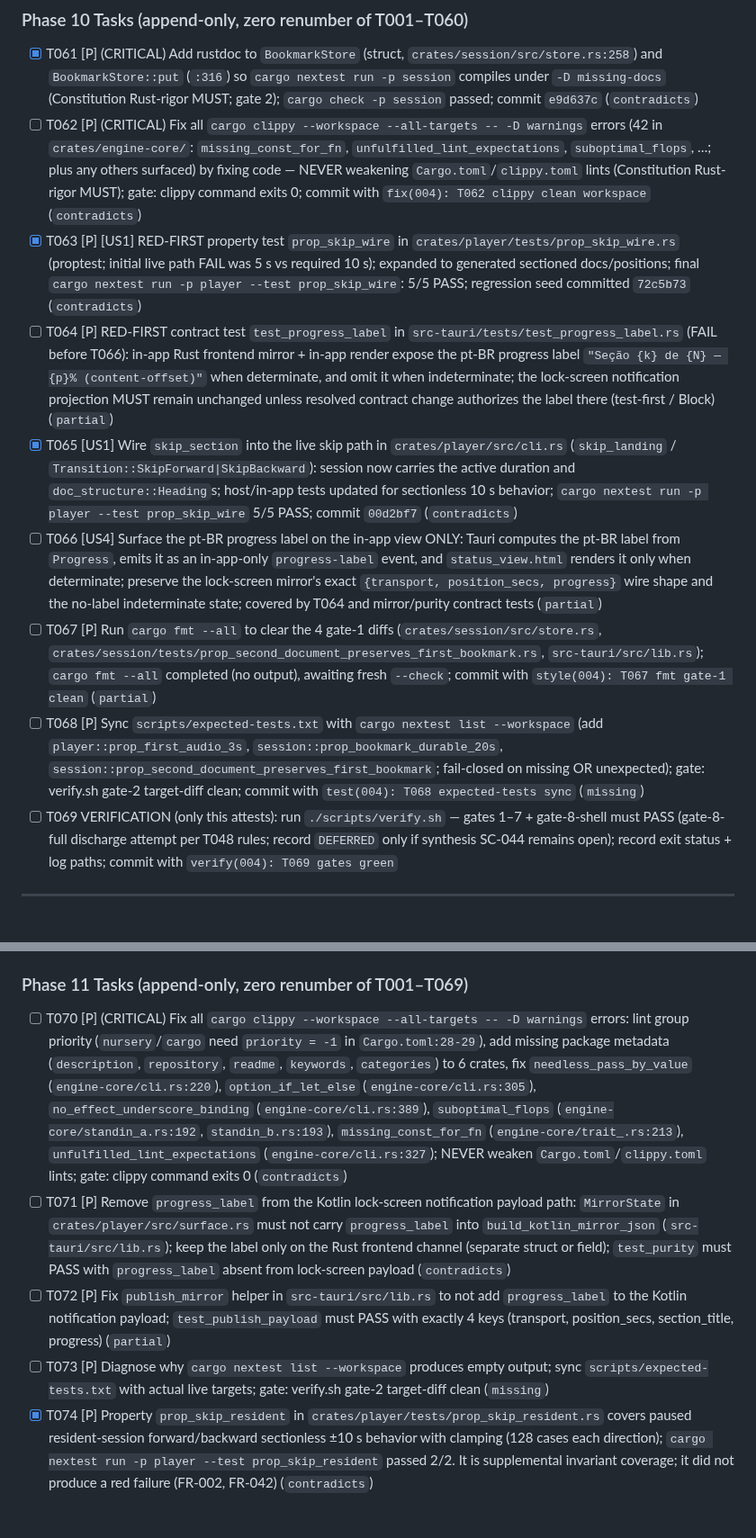
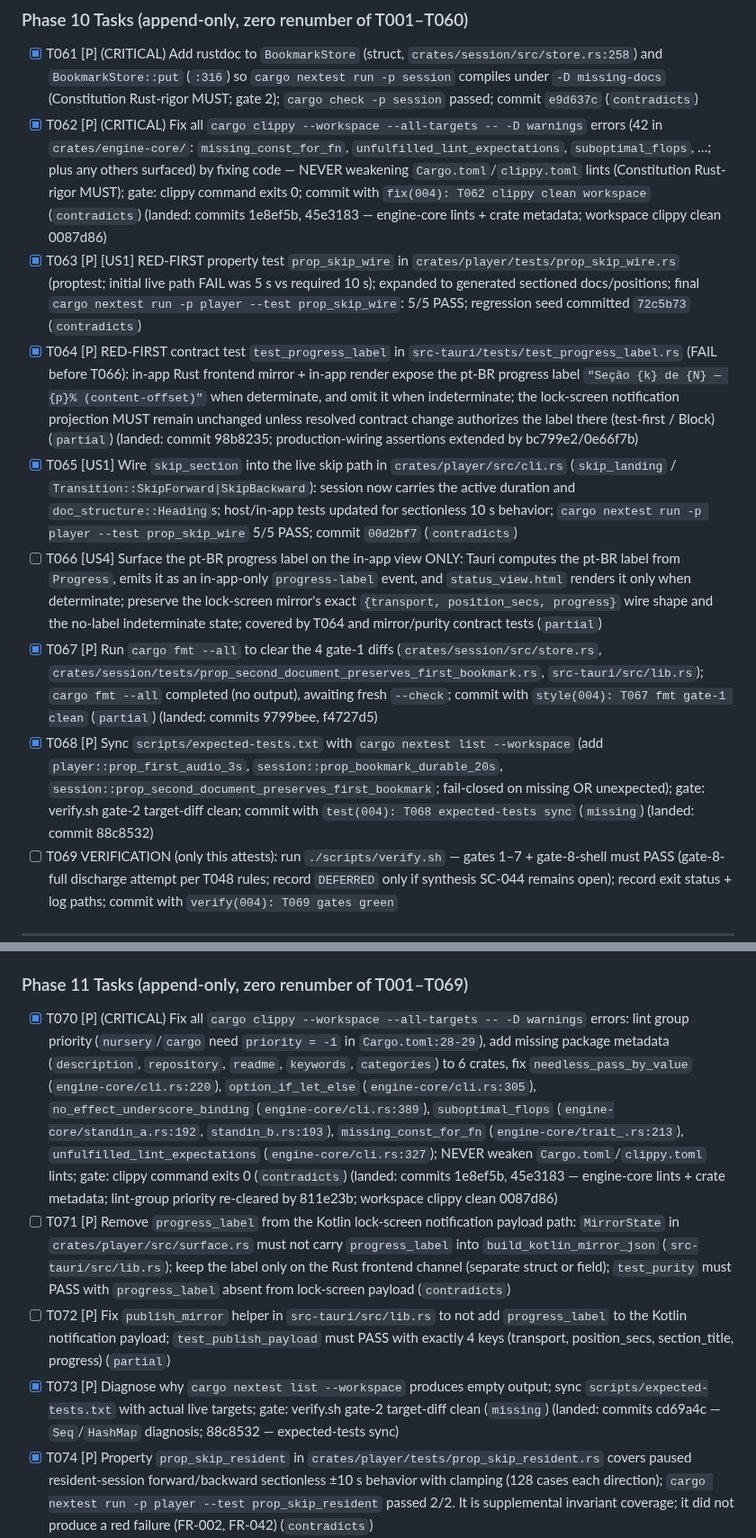
Before and after one commit to lfgranja/mdreader, a Markdown page: specs/004-ressoa-dogfood-build/tasks.md, 2 parts joined by grey strips. Shown at 90% size. GitHub-like rendering; blank space fills up the shorter version.

```diff
--- a/specs/004-ressoa-dogfood-build/tasks.md
+++ b/specs/004-ressoa-dogfood-build/tasks.md
@@ -358,13 +358,13 @@ Subagent E: "T032 rewind.rs + resume.rs sentence-snap (independent)"
 ### Phase 10 Tasks (append-only, zero renumber of T001–T060)
 
 - [X] T061 [P] (CRITICAL) Add rustdoc to `BookmarkStore` (struct, `crates/session/src/store.rs:258`) and `BookmarkStore::put` (`:316`) so `cargo nextest run -p session` compiles under `-D missing-docs` (Constitution Rust-rigor MUST; gate 2); `cargo check -p session` passed; commit `e9d637c` (`contradicts`)
-- [ ] T062 [P] (CRITICAL) Fix all `cargo clippy --workspace --all-targets -- -D warnings` errors (42 in `crates/engine-core/`: `missing_const_for_fn`, `unfulfilled_lint_expectations`, `suboptimal_flops`, …; plus any others surfaced) by fixing code — NEVER weakening `Cargo.toml`/`clippy.toml` lints (Constitution Rust-rigor MUST); gate: clippy command exits 0; commit with `fix(004): T062 clippy clean workspace` (`contradicts`)
+- [X] T062 [P] (CRITICAL) Fix all `cargo clippy --workspace --all-targets -- -D warnings` errors (42 in `crates/engine-core/`: `missing_const_for_fn`, `unfulfilled_lint_expectations`, `suboptimal_flops`, …; plus any others surfaced) by fixing code — NEVER weakening `Cargo.toml`/`clippy.toml` lints (Constitution Rust-rigor MUST); gate: clippy command exits 0; commit with `fix(004): T062 clippy clean workspace` (`contradicts`) (landed: commits 1e8ef5b, 45e3183 — engine-core lints + crate metadata; workspace clippy clean 0087d86)
 - [X] T063 [P] [US1] RED-FIRST property test `prop_skip_wire` in `crates/player/tests/prop_skip_wire.rs` (proptest; initial live path FAIL was 5 s vs required 10 s); expanded to generated sectioned docs/positions; final `cargo nextest run -p player --test prop_skip_wire`: 5/5 PASS; regression seed committed `72c5b73` (`contradicts`)
-- [ ] T064 [P] RED-FIRST contract test `test_progress_label` in `src-tauri/tests/test_progress_label.rs` (FAIL before T066): in-app Rust frontend mirror + in-app render expose the pt-BR progress label `"Seção {k} de {N} — {p}% (content-offset)"` when determinate, and omit it when indeterminate; the lock-screen notification projection MUST remain unchanged unless resolved contract change authorizes the label there (test-first / Block) (`partial`)
+- [X] T064 [P] RED-FIRST contract test `test_progress_label` in `src-tauri/tests/test_progress_label.rs` (FAIL before T066): in-app Rust frontend mirror + in-app render expose the pt-BR progress label `"Seção {k} de {N} — {p}% (content-offset)"` when determinate, and omit it when indeterminate; the lock-screen notification projection MUST remain unchanged unless resolved contract change authorizes the label there (test-first / Block) (`partial`) (landed: commit 98b8235; production-wiring assertions extended by bc799e2/0e66f7b)
 - [X] T065 [US1] Wire `skip_section` into the live skip path in `crates/player/src/cli.rs` (`skip_landing` / `Transition::SkipForward|SkipBackward`): session now carries the active duration and `doc_structure::Heading`s; host/in-app tests updated for sectionless 10 s behavior; `cargo nextest run -p player --test prop_skip_wire` 5/5 PASS; commit `00d2bf7` (`contradicts`)
 - [ ] T066 [US4] Surface the pt-BR progress label on the in-app view ONLY: Tauri computes the pt-BR label from `Progress`, emits it as an in-app-only `progress-label` event, and `status_view.html` renders it only when determinate; preserve the lock-screen mirror's exact `{transport, position_secs, progress}` wire shape and the no-label indeterminate state; covered by T064 and mirror/purity contract tests (`partial`)
-- [ ] T067 [P] Run `cargo fmt --all` to clear the 4 gate-1 diffs (`crates/session/src/store.rs`, `crates/session/tests/prop_second_document_preserves_first_bookmark.rs`, `src-tauri/src/lib.rs`); `cargo fmt --all` completed (no output), awaiting fresh `--check`; commit with `style(004): T067 fmt gate-1 clean` (`partial`)
-- [ ] T068 [P] Sync `scripts/expected-tests.txt` with `cargo nextest list --workspace` (add `player::prop_first_audio_3s`, `session::prop_bookmark_durable_20s`, `session::prop_second_document_preserves_first_bookmark`; fail-closed on missing OR unexpected); gate: verify.sh gate-2 target-diff clean; commit with `test(004): T068 expected-tests sync` (`missing`)
+- [X] T067 [P] Run `cargo fmt --all` to clear the 4 gate-1 diffs (`crates/session/src/store.rs`, `crates/session/tests/prop_second_document_preserves_first_bookmark.rs`, `src-tauri/src/lib.rs`); `cargo fmt --all` completed (no output), awaiting fresh `--check`; commit with `style(004): T067 fmt gate-1 clean` (`partial`) (landed: commits 9799bee, f4727d5)
+- [X] T068 [P] Sync `scripts/expected-tests.txt` with `cargo nextest list --workspace` (add `player::prop_first_audio_3s`, `session::prop_bookmark_durable_20s`, `session::prop_second_document_preserves_first_bookmark`; fail-closed on missing OR unexpected); gate: verify.sh gate-2 target-diff clean; commit with `test(004): T068 expected-tests sync` (`missing`) (landed: commit 88c8532)
 - [ ] T069 VERIFICATION (only this attests): run `./scripts/verify.sh` — gates 1–7 + gate-8-shell must PASS (gate-8-full discharge attempt per T048 rules; record `DEFERRED` only if synthesis SC-044 remains open); record exit status + log paths; commit with `verify(004): T069 gates green`
 
 ---
@@ -387,9 +387,9 @@ Subagent E: "T032 rewind.rs + resume.rs sentence-snap (independent)"
 
 ### Phase 11 Tasks (append-only, zero renumber of T001–T069)
 
-- [ ] T070 [P] (CRITICAL) Fix all `cargo clippy --workspace --all-targets -- -D warnings` errors: lint group priority (`nursery`/`cargo` need `priority = -1` in `Cargo.toml:28-29`), add missing package metadata (`description`, `repository`, `readme`, `keywords`, `categories`) to 6 crates, fix `needless_pass_by_value` (`engine-core/cli.rs:220`), `option_if_let_else` (`engine-core/cli.rs:305`), `no_effect_underscore_binding` (`engine-core/cli.rs:389`), `suboptimal_flops` (`engine-core/standin_a.rs:192`, `standin_b.rs:193`), `missing_const_for_fn` (`engine-core/trait_.rs:213`), `unfulfilled_lint_expectations` (`engine-core/cli.rs:327`); NEVER weaken `Cargo.toml`/`clippy.toml` lints; gate: clippy command exits 0 (`contradicts`)
+- [X] T070 [P] (CRITICAL) Fix all `cargo clippy --workspace --all-targets -- -D warnings` errors: lint group priority (`nursery`/`cargo` need `priority = -1` in `Cargo.toml:28-29`), add missing package metadata (`description`, `repository`, `readme`, `keywords`, `categories`) to 6 crates, fix `needless_pass_by_value` (`engine-core/cli.rs:220`), `option_if_let_else` (`engine-core/cli.rs:305`), `no_effect_underscore_binding` (`engine-core/cli.rs:389`), `suboptimal_flops` (`engine-core/standin_a.rs:192`, `standin_b.rs:193`), `missing_const_for_fn` (`engine-core/trait_.rs:213`), `unfulfilled_lint_expectations` (`engine-core/cli.rs:327`); NEVER weaken `Cargo.toml`/`clippy.toml` lints; gate: clippy command exits 0 (`contradicts`) (landed: commits 1e8ef5b, 45e3183 — engine-core lints + crate metadata; lint-group priority re-cleared by 811e23b; workspace clippy clean 0087d86)
 - [ ] T071 [P] Remove `progress_label` from the Kotlin lock-screen notification payload path: `MirrorState` in `crates/player/src/surface.rs` must not carry `progress_label` into `build_kotlin_mirror_json` (`src-tauri/src/lib.rs`); keep the label only on the Rust frontend channel (separate struct or field); `test_purity` must PASS with `progress_label` absent from lock-screen payload (`contradicts`)
 - [ ] T072 [P] Fix `publish_mirror` helper in `src-tauri/src/lib.rs` to not add `progress_label` to the Kotlin notification payload; `test_publish_payload` must PASS with exactly 4 keys (transport, position_secs, section_title, progress) (`partial`)
-- [ ] T073 [P] Diagnose why `cargo nextest list --workspace` produces empty output; sync `scripts/expected-tests.txt` with actual live targets; gate: verify.sh gate-2 target-diff clean (`missing`)
+- [X] T073 [P] Diagnose why `cargo nextest list --workspace` produces empty output; sync `scripts/expected-tests.txt` with actual live targets; gate: verify.sh gate-2 target-diff clean (`missing`) (landed: commits cd69a4c — `Seq`/`HashMap` diagnosis; 88c8532 — expected-tests sync)
 - [X] T074 [P] Property `prop_skip_resident` in `crates/player/tests/prop_skip_resident.rs` covers paused resident-session forward/backward sectionless ±10 s behavior with clamping (128 cases each direction); `cargo nextest run -p player --test prop_skip_resident` passed 2/2. It is supplemental invariant coverage; it did not produce a red failure (FR-002, FR-042) (`contradicts`)
 - [X] T075 [US1] Resident lock-screen dispatch uses the shared session skip path with FR-002 sectionless ten-second fallback; corrected stale 25 s expectation to 30 s in `test_lockscreen_us4`; `cargo nextest run -p player --test test_lockscreen_us4 --no-fail-fast` passed 11/11 (`contradicts`)
```
Also changed, not shown: other parts of specs/004-ressoa-dogfood-build/tasks.md (+15 -39 lines).
